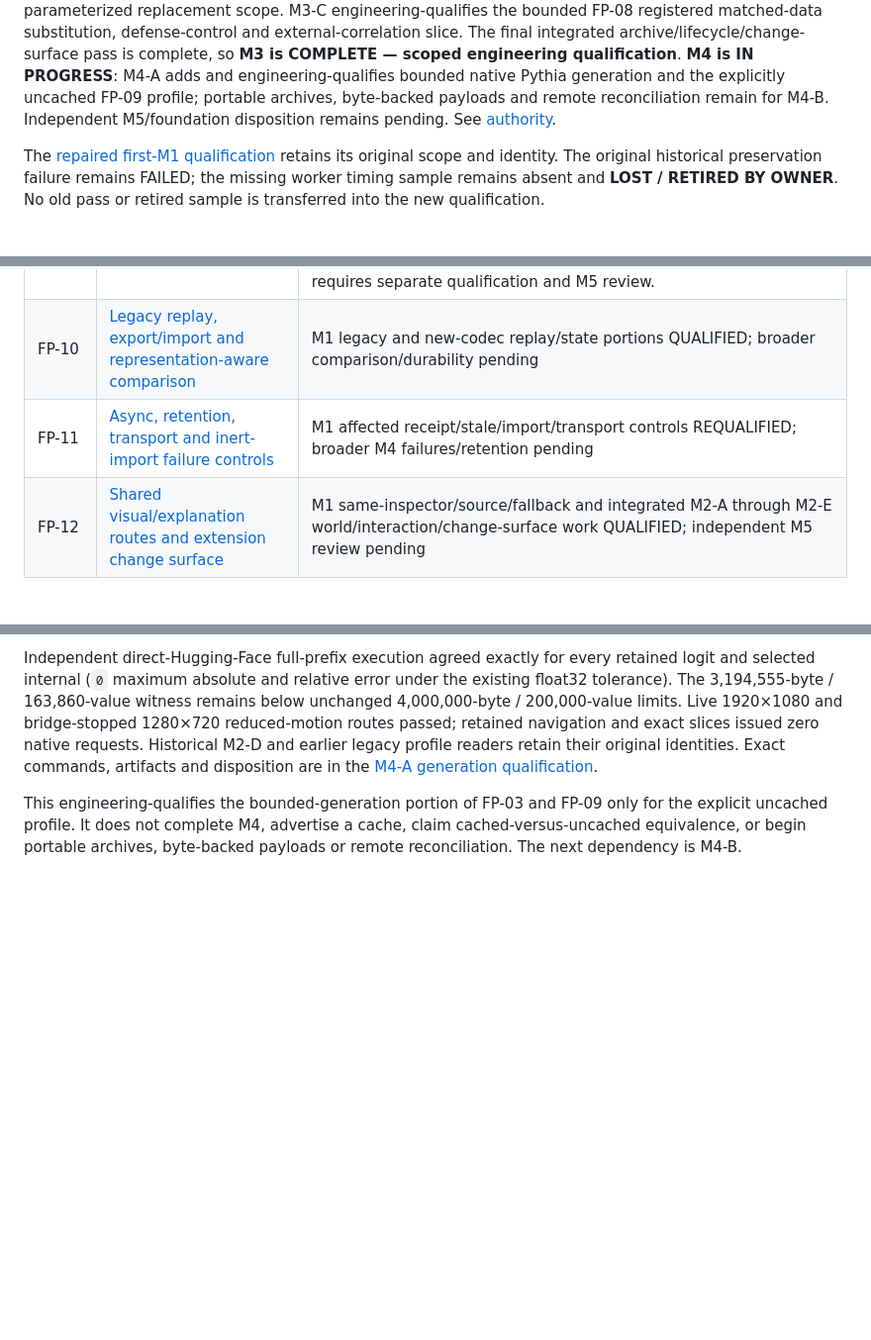
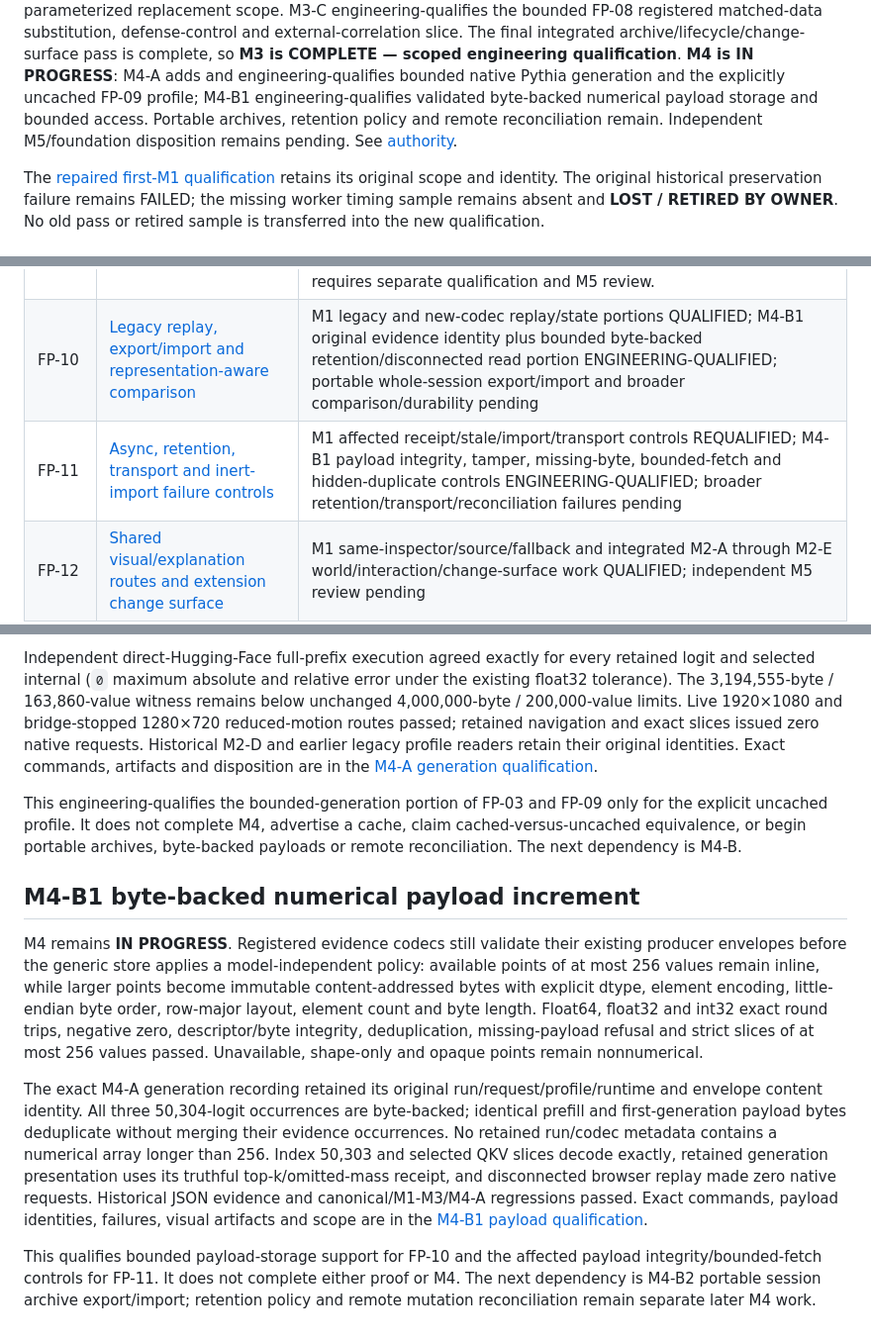
Before and after one commit to A-T-S-K/model-lab, a Markdown page: docs/foundation-status.md, 3 parts joined by grey strips. Shown at 99% size. Rendered like a GitHub page; blank space fills up the shorter version.

Commit message:
Document M4-B1 payload qualification

```diff
--- a/docs/foundation-status.md
+++ b/docs/foundation-status.md
@@ -26,8 +26,9 @@ registered matched-data substitution, defense-control and external-correlation s
 The final integrated archive/lifecycle/change-surface pass is complete, so **M3 is
 COMPLETE — scoped engineering qualification**. **M4 is IN PROGRESS**: M4-A adds and
 engineering-qualifies bounded native Pythia generation and the explicitly uncached
-FP-09 profile; portable archives, byte-backed payloads and remote reconciliation remain
-for M4-B. Independent M5/foundation disposition remains pending. See
+FP-09 profile; M4-B1 engineering-qualifies validated byte-backed numerical payload
+storage and bounded access. Portable archives, retention policy and remote reconciliation
+remain. Independent M5/foundation disposition remains pending. See
 [authority](README.md).
 
 The [repaired first-M1 qualification](reviews/M1-repair-qualification.md) retains its
@@ -62,8 +63,8 @@ Each row is a status pointer, not a reduced acceptance definition.
 | FP-07 | [Head ablation and donor activation patch](design/Model-Lab-Foundation-Proofs-and-Migration-v2.md#3-required-proof-matrix) | M3-A registered head-ablation and real donor-patch recipe/receipt/lifecycle slice QUALIFIED; full FP portfolio and independent M5 disposition pending |
 | FP-08 | [Matched data substitution and defense control](design/Model-Lab-Foundation-Proofs-and-Migration-v2.md#3-required-proof-matrix) | ENGINEERING-QUALIFIED within M3-C implementation scope: registered clean/treatment/defended matched training, exact lineage, retained triggered/control/clean evidence, deterministic allowlist policy records and explicit tamper-resistant external correlation passed; independent M5/foundation disposition pending |
 | FP-09 | [Repeated invocations and bounded generation/cache correctness](design/Model-Lab-Foundation-Proofs-and-Migration-v2.md#3-required-proof-matrix) | ENGINEERING-QUALIFIED for `pythia-14m-cpu-f32-eager-uncached-generation-v2`: prompt/generated occurrence, position, step, request and cancellation-epoch identities are separate; full-prefix `use_cache=False` execution, full-support argmax, invalidation, stale refusal and replay passed. No cache path is advertised and no cached/uncached equivalence claim is made; a future cached profile requires separate qualification and M5 review. |
-| FP-10 | [Legacy replay, export/import and representation-aware comparison](design/Model-Lab-Foundation-Proofs-and-Migration-v2.md#3-required-proof-matrix) | M1 legacy and new-codec replay/state portions QUALIFIED; broader comparison/durability pending |
-| FP-11 | [Async, retention, transport and inert-import failure controls](design/Model-Lab-Foundation-Proofs-and-Migration-v2.md#3-required-proof-matrix) | M1 affected receipt/stale/import/transport controls REQUALIFIED; broader M4 failures/retention pending |
+| FP-10 | [Legacy replay, export/import and representation-aware comparison](design/Model-Lab-Foundation-Proofs-and-Migration-v2.md#3-required-proof-matrix) | M1 legacy and new-codec replay/state portions QUALIFIED; M4-B1 original evidence identity plus bounded byte-backed retention/disconnected read portion ENGINEERING-QUALIFIED; portable whole-session export/import and broader comparison/durability pending |
+| FP-11 | [Async, retention, transport and inert-import failure controls](design/Model-Lab-Foundation-Proofs-and-Migration-v2.md#3-required-proof-matrix) | M1 affected receipt/stale/import/transport controls REQUALIFIED; M4-B1 payload integrity, tamper, missing-byte, bounded-fetch and hidden-duplicate controls ENGINEERING-QUALIFIED; broader retention/transport/reconciliation failures pending |
 | FP-12 | [Shared visual/explanation routes and extension change surface](design/Model-Lab-Foundation-Proofs-and-Migration-v2.md#3-required-proof-matrix) | M1 same-inspector/source/fallback and integrated M2-A through M2-E world/interaction/change-surface work QUALIFIED; independent M5 review pending |
 
 Native Pythia is a required real second transformer executing through the shared
@@ -711,3 +712,29 @@ This engineering-qualifies the bounded-generation portion of FP-03 and FP-09 onl
 the explicit uncached profile. It does not complete M4, advertise a cache, claim
 cached-versus-uncached equivalence, or begin portable archives, byte-backed payloads or
 remote reconciliation. The next dependency is M4-B.
+
+## M4-B1 byte-backed numerical payload increment
+
+M4 remains **IN PROGRESS**. Registered evidence codecs still validate their existing
+producer envelopes before the generic store applies a model-independent policy: available
+points of at most 256 values remain inline, while larger points become immutable
+content-addressed bytes with explicit dtype, element encoding, little-endian byte order,
+row-major layout, element count and byte length. Float64, float32 and int32 exact round
+trips, negative zero, descriptor/byte integrity, deduplication, missing-payload refusal
+and strict slices of at most 256 values passed. Unavailable, shape-only and opaque points
+remain nonnumerical.
+
+The exact M4-A generation recording retained its original run/request/profile/runtime and
+envelope content identity. All three 50,304-logit occurrences are byte-backed; identical
+prefill and first-generation payload bytes deduplicate without merging their evidence
+occurrences. No retained run/codec metadata contains a numerical array longer than 256.
+Index 50,303 and selected QKV slices decode exactly, retained generation presentation uses
+its truthful top-k/omitted-mass receipt, and disconnected browser replay made zero native
+requests. Historical JSON evidence and canonical/M1-M3/M4-A regressions passed. Exact
+commands, payload identities, failures, visual artifacts and scope are in the
+[M4-B1 payload qualification](reviews/M4-B1-payload-qualification.md).
+
+This qualifies bounded payload-storage support for FP-10 and the affected payload
+integrity/bounded-fetch controls for FP-11. It does not complete either proof or M4. The
+next dependency is M4-B2 portable session archive export/import; retention policy and
+remote mutation reconciliation remain separate later M4 work.
```
Also changed, not shown: other parts of docs/foundation-status.md (+1 -1 lines), docs/reviews/M4-B1-payload-qualification.md (added, +215 -0 lines).
